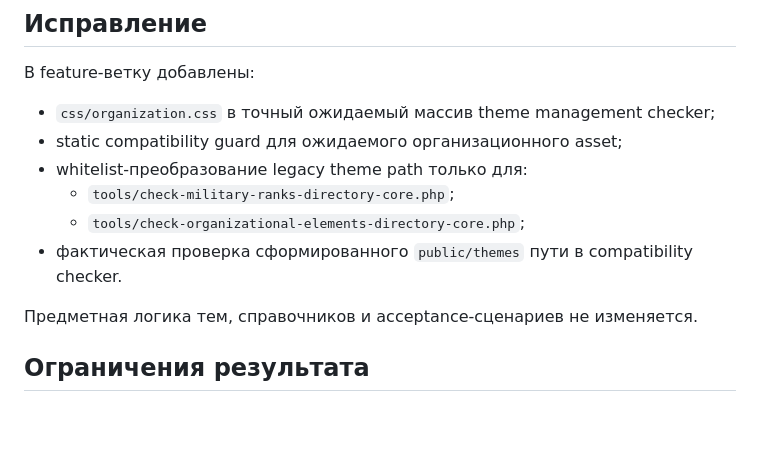
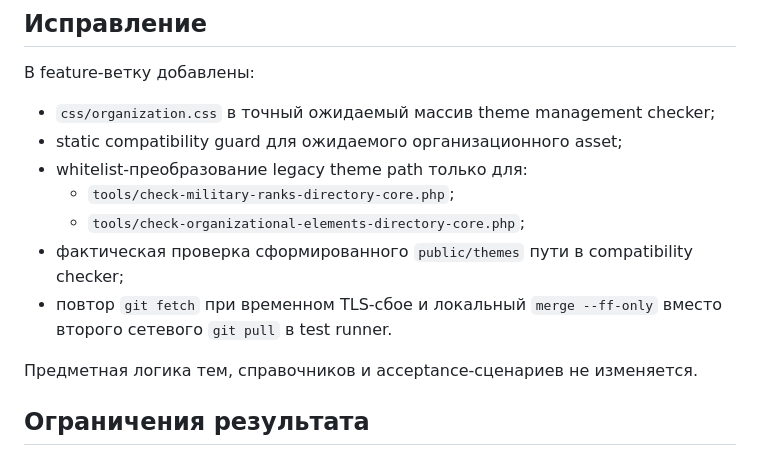
Before and after one commit to ClaytonKinnane/ASU-VCH, a Markdown page: docs/testing/ORGANIZATIONAL-STRUCTURE-V1-TEST-ATTEMPT-06.md, the part around the change. Rendered like a GitHub page; blank space fills up the shorter version.

Commit message:
docs(test): record resilient runner follow-up

```diff
--- a/docs/testing/ORGANIZATIONAL-STRUCTURE-V1-TEST-ATTEMPT-06.md
+++ b/docs/testing/ORGANIZATIONAL-STRUCTURE-V1-TEST-ATTEMPT-06.md
@@ -47,7 +47,8 @@ FAIL Evgeniya Rostova required assets registered
 - whitelist-преобразование legacy theme path только для:
   - `tools/check-military-ranks-directory-core.php`;
   - `tools/check-organizational-elements-directory-core.php`;
-- фактическая проверка сформированного `public/themes` пути в compatibility checker.
+- фактическая проверка сформированного `public/themes` пути в compatibility checker;
+- повтор `git fetch` при временном TLS-сбое и локальный `merge --ff-only` вместо второго сетевого `git pull` в test runner.
 
 Предметная логика тем, справочников и acceptance-сценариев не изменяется.
 
```
